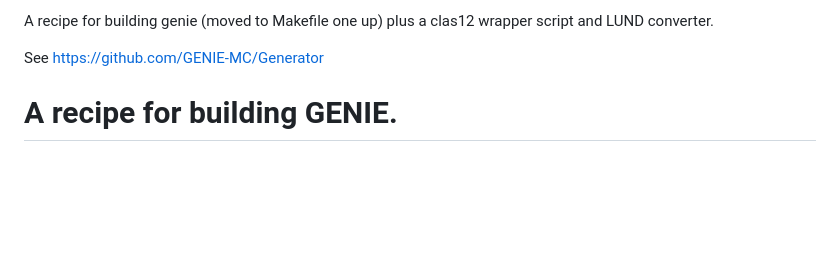
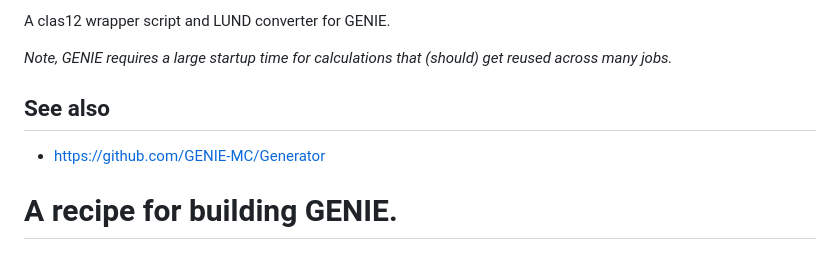
Before and after one commit to JeffersonLab/clas12-mcgen, a Markdown page: genie-util/README.md, the part around the change. Drawn GitHub-style; blank space fills up the shorter version.

```diff
--- a/genie-util/README.md
+++ b/genie-util/README.md
@@ -1,6 +1,9 @@
-A recipe for building genie (moved to Makefile one up) plus a clas12 wrapper script and LUND converter.
+A clas12 wrapper script and LUND converter for GENIE.
 
-See https://github.com/GENIE-MC/Generator
+_Note, GENIE requires a large startup time for calculations that (should) get reused across many jobs._
+
+## See also
+* https://github.com/GENIE-MC/Generator
 
 # A recipe for building GENIE.
 
```
